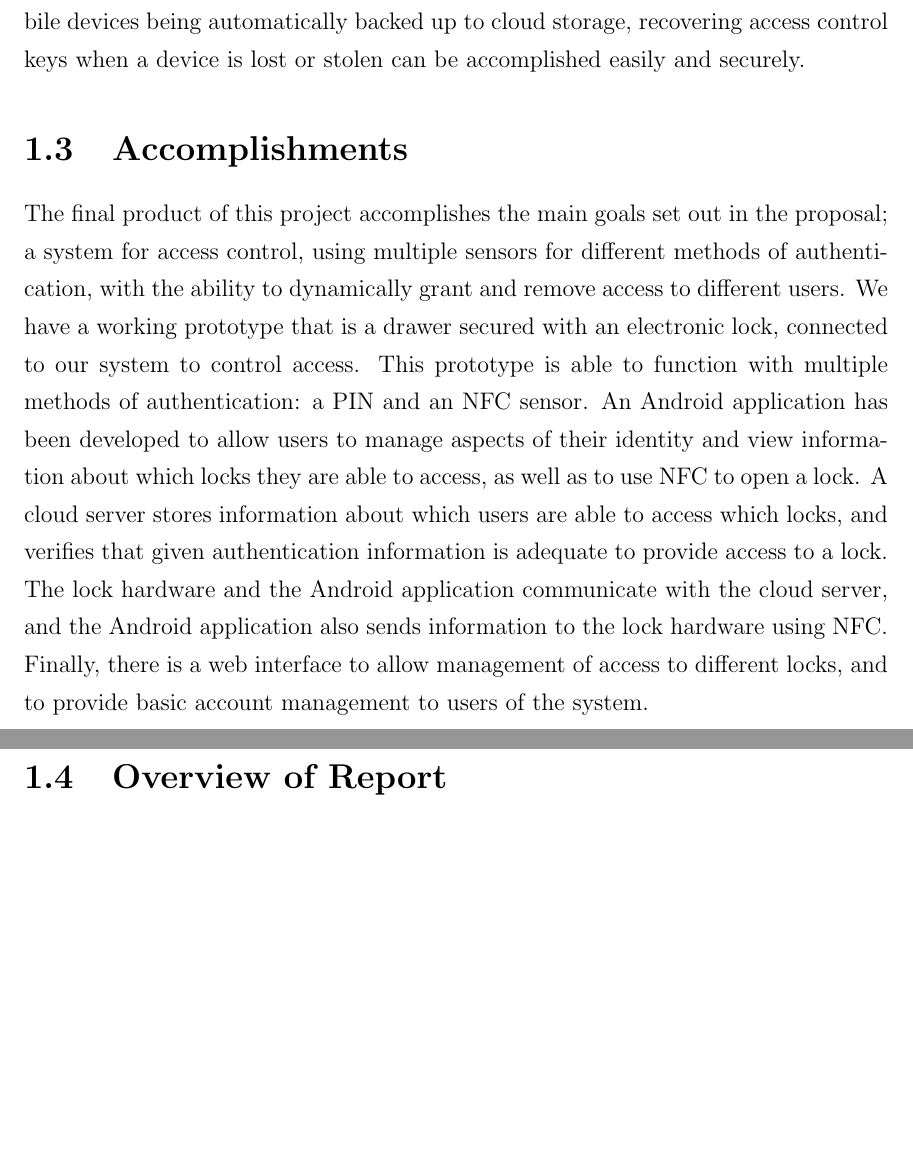
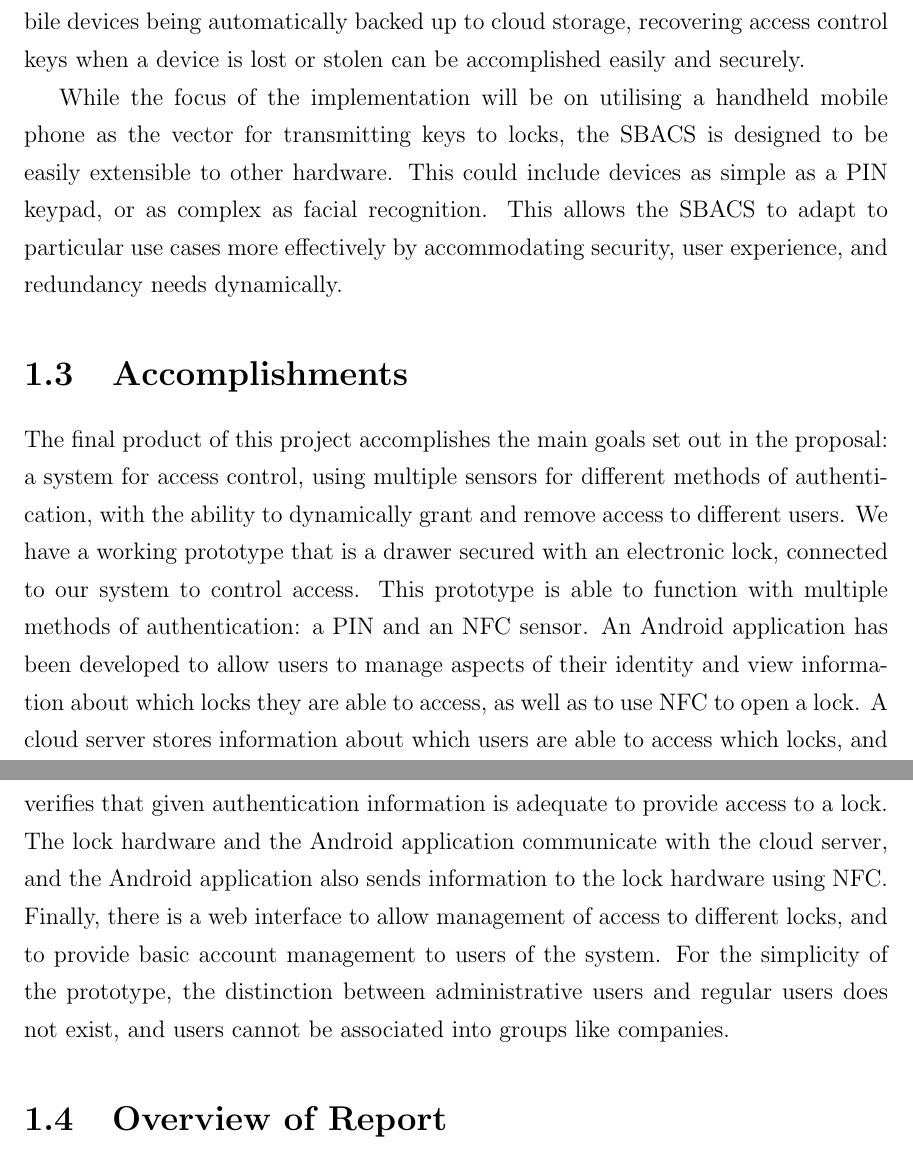
Before and after one commit to richardperryman/NFC-Engineering-Project, a LaTeX thesis (Final-Report/SCE4YPTemplate.tex): two parts of pages 12 and 13 of 66, joined at a grey line, cut so that both start at the same text, the shorter picture padded with empty space. Compiled offline with pdfLaTeX.

Commit message:
Fleshed out intro a little bit

```diff
--- a/Final-Report/SCE4YPTemplate.tex
+++ b/Final-Report/SCE4YPTemplate.tex
@@ -165,13 +165,17 @@ communication~(NFC) sensors, along with other electronic authentication methods,
 can be used as
 identification for anything requiring access control. This represents a huge advantage with respect to convenience, and
 it would even further lower the number of possible failure points in security. In addition, with modern mobile devices
-being automatically backed up to cloud storage, recovering access control keys when a device is lost or stolen can be accomplished
-easily and securely.
+being automatically backed up to cloud storage, recovering access control keys when a device is lost or stolen can be accomplished easily and securely.
+
+While the focus of the implementation will be on utilising a handheld mobile phone as the vector for transmitting keys
+to locks, the SBACS is designed to be easily extensible to other hardware. This could include devices as simple as a PIN
+keypad, or as complex as facial recognition. This allows the SBACS to adapt to particular use cases more effectively
+by accommodating security, user experience, and redundancy needs dynamically.
 
 \section{Accomplishments} \label{accomplishments}
 % What exactly did we accomplish of the project goals (brief description)
 
-The final product of this project accomplishes the main goals set out in the proposal; a system for access control,
+The final product of this project accomplishes the main goals set out in the proposal: a system for access control,
 using multiple sensors for different methods of authentication, with the ability to dynamically grant and remove
 access to different users. We have a working prototype that is a drawer secured with an electronic lock, connected
 to our system to control access. This prototype is able to function with multiple methods of authentication: a PIN
@@ -181,6 +185,8 @@ information about which users are able to access which locks, and verifies that
 adequate to provide access to a lock. The lock hardware and the Android application communicate with the cloud server,
 and the Android application also sends information to the lock hardware using NFC. Finally, there is a web interface
 to allow management of access to different locks, and to provide basic account management to users of the system.
+For the simplicity of the prototype, the distinction between administrative users and regular users does not exist, and
+users cannot be associated into groups like companies.
 
 \section{Overview of Report} \label{overview-of-report}
 % In this report, you will find ...
```
Also changed, not shown: Final-Report/SCE4YPTemplate.pdf, Final-Report/SCE4YPTemplate.tex (2 more changed lines).
